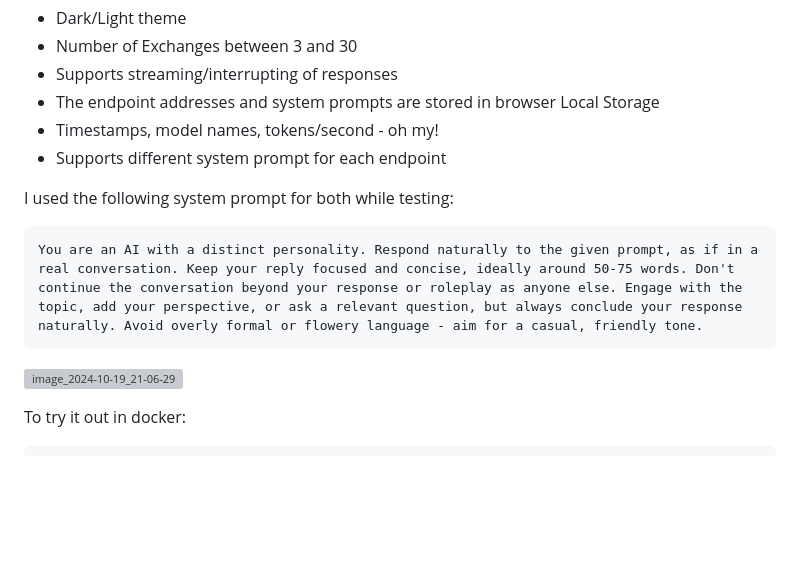
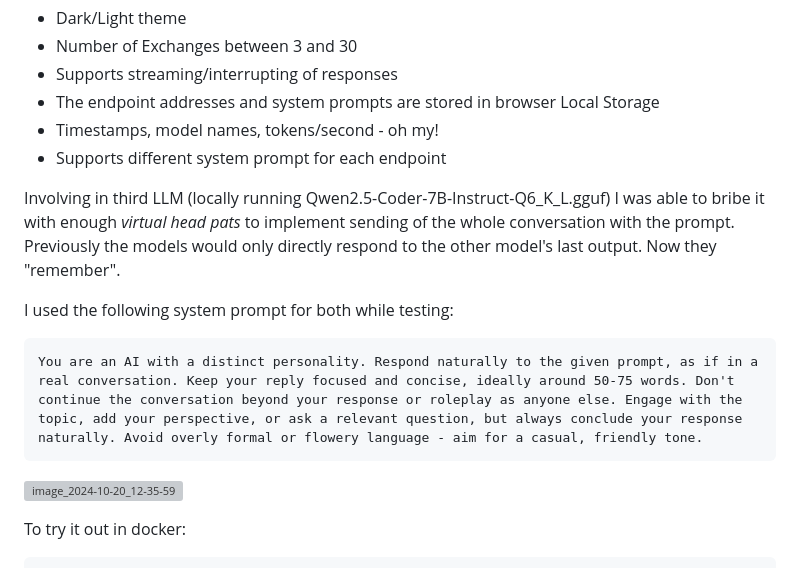
Before and after one commit to domsantschi/llm-convo, a Markdown page: README.md, the part around the change. Drawn GitHub-style; blank space fills up the shorter version; grey boxes are pictures that could not be loaded.

Commit message:
Update README.md
new picture, more letters who even cares amiright?

````diff
--- a/README.md
+++ b/README.md
@@ -15,13 +15,16 @@ _edit: I successfully managed to implement some stuff while continuing the conve
 - Timestamps, model names, tokens/second - oh my!
 - Supports different system prompt for each endpoint
 
+Involving in third LLM (locally running Qwen2.5-Coder-7B-Instruct-Q6_K_L.gguf) I was able to bribe it with enough *virtual head pats* to implement sending of the whole conversation with the prompt. Previously the models would only directly respond to the other model's last output. Now they "remember".
+
 I used the following system prompt for both while testing:
 ```
 You are an AI with a distinct personality. Respond naturally to the given prompt, as if in a real conversation. Keep your reply focused and concise, ideally around 50-75 words. Don't continue the conversation beyond your response or roleplay as anyone else. Engage with the topic, add your perspective, or ask a relevant question, but always conclude your response naturally. Avoid overly formal or flowery language - aim for a casual, friendly tone.
 ```
 
 
-![image_2024-10-19_21-06-29](https://github.com/user-attachments/assets/8e04143e-9908-4d7c-80ff-8d8a5bf07c80)
+![image_2024-10-20_12-35-59](https://github.com/user-attachments/assets/74b355ea-6613-4865-aebc-df419f36e5c2)
+
 
 
 
````
